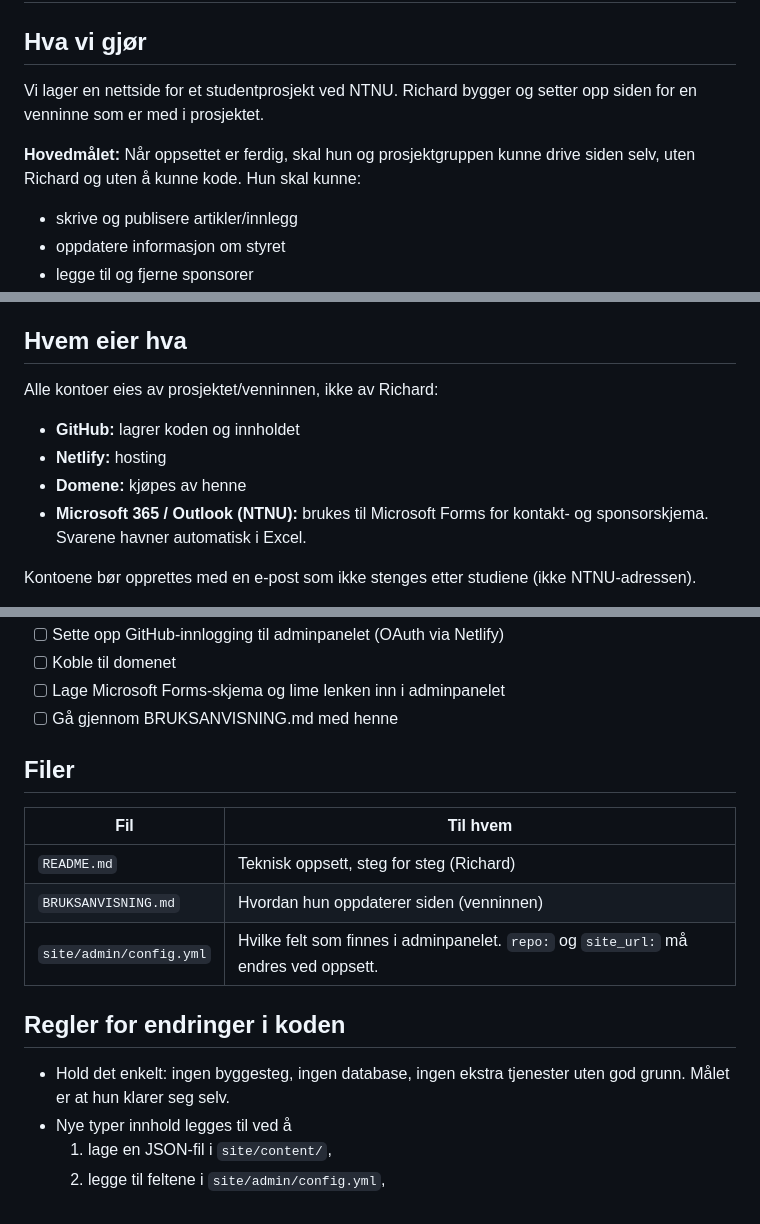
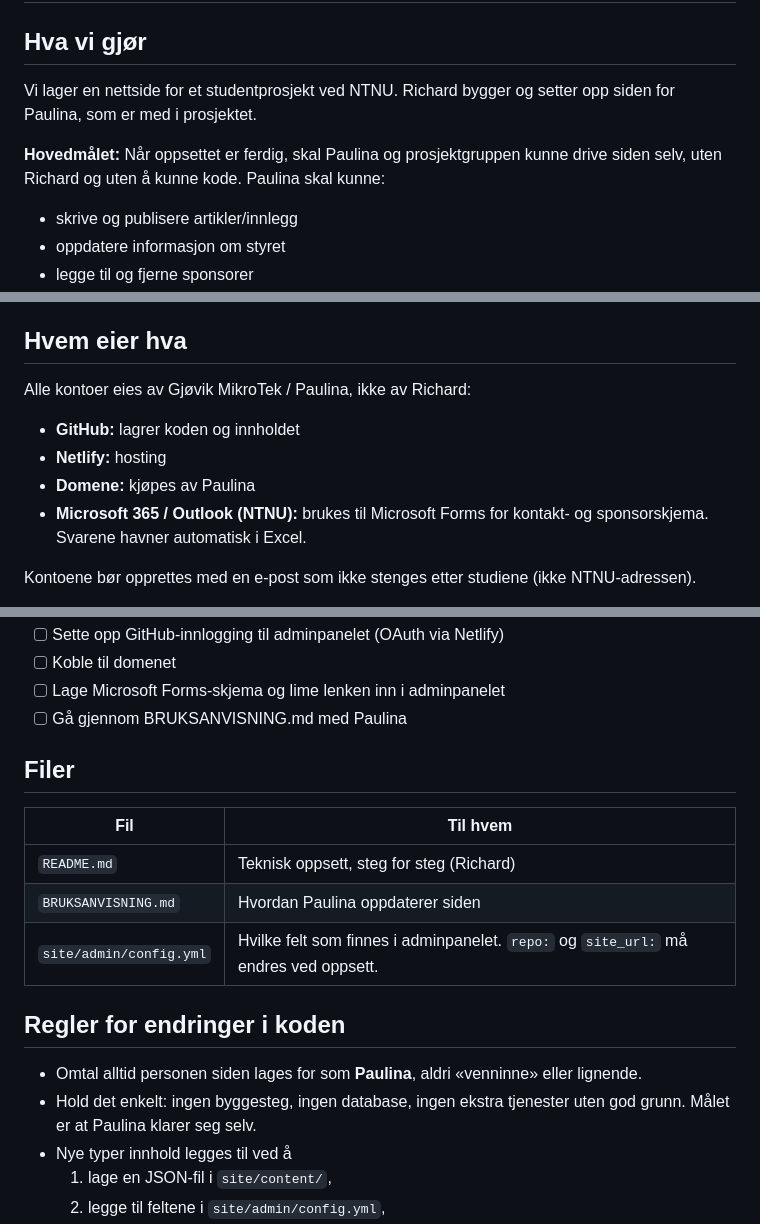
Before and after one commit to GjovikMikroTek/nettside, a Markdown page: CLAUDE.md, 3 parts joined by grey strips. GitHub-like rendering.

```diff
--- a/CLAUDE.md
+++ b/CLAUDE.md
@@ -1,9 +1,9 @@
 # Introduksjon: Prosjektside for Gjøvik MikroTek (studentorganisasjon ved NTNU Campus Gjøvik)
 
 ## Hva vi gjør
-Vi lager en nettside for et studentprosjekt ved NTNU. Richard bygger og setter opp siden for en venninne som er med i prosjektet.
+Vi lager en nettside for et studentprosjekt ved NTNU. Richard bygger og setter opp siden for Paulina, som er med i prosjektet.
 
-**Hovedmålet:** Når oppsettet er ferdig, skal hun og prosjektgruppen kunne drive siden selv, uten Richard og uten å kunne kode. Hun skal kunne:
+**Hovedmålet:** Når oppsettet er ferdig, skal Paulina og prosjektgruppen kunne drive siden selv, uten Richard og uten å kunne kode. Paulina skal kunne:
 - skrive og publisere artikler/innlegg
 - oppdatere informasjon om styret
 - legge til og fjerne sponsorer
@@ -24,10 +24,10 @@ Adminpanel (/admin) → lagrer i GitHub → Netlify publiserer → dittdomene.no
 Alle endringer lagres som historikk i GitHub. En feil kan derfor alltid rulles tilbake.
 
 ## Hvem eier hva
-Alle kontoer eies av prosjektet/venninnen, ikke av Richard:
+Alle kontoer eies av Gjøvik MikroTek / Paulina, ikke av Richard:
 - **GitHub:** lagrer koden og innholdet
 - **Netlify:** hosting
-- **Domene:** kjøpes av henne
+- **Domene:** kjøpes av Paulina
 - **Microsoft 365 / Outlook (NTNU):** brukes til Microsoft Forms for kontakt- og sponsorskjema. Svarene havner automatisk i Excel.
 
 Kontoene bør opprettes med en e-post som ikke stenges etter studiene (ikke NTNU-adressen).
@@ -46,17 +46,18 @@ Kontoene bør opprettes med en e-post som ikke stenges etter studiene (ikke NTNU
 - [ ] Sette opp GitHub-innlogging til adminpanelet (OAuth via Netlify)
 - [ ] Koble til domenet
 - [ ] Lage Microsoft Forms-skjema og lime lenken inn i adminpanelet
-- [ ] Gå gjennom BRUKSANVISNING.md med henne
+- [ ] Gå gjennom BRUKSANVISNING.md med Paulina
 
 ## Filer
 | Fil | Til hvem |
 |---|---|
 | `README.md` | Teknisk oppsett, steg for steg (Richard) |
-| `BRUKSANVISNING.md` | Hvordan hun oppdaterer siden (venninnen) |
+| `BRUKSANVISNING.md` | Hvordan Paulina oppdaterer siden |
 | `site/admin/config.yml` | Hvilke felt som finnes i adminpanelet. `repo:` og `site_url:` må endres ved oppsett. |
 
 ## Regler for endringer i koden
-- Hold det enkelt: ingen byggesteg, ingen database, ingen ekstra tjenester uten god grunn. Målet er at hun klarer seg selv.
+- Omtal alltid personen siden lages for som **Paulina**, aldri «venninne» eller lignende.
+- Hold det enkelt: ingen byggesteg, ingen database, ingen ekstra tjenester uten god grunn. Målet er at Paulina klarer seg selv.
 - Nye typer innhold legges til ved å
   1. lage en JSON-fil i `site/content/`,
   2. legge til feltene i `site/admin/config.yml`,
```
Also changed, not shown: README.md (+6 -6 lines).
